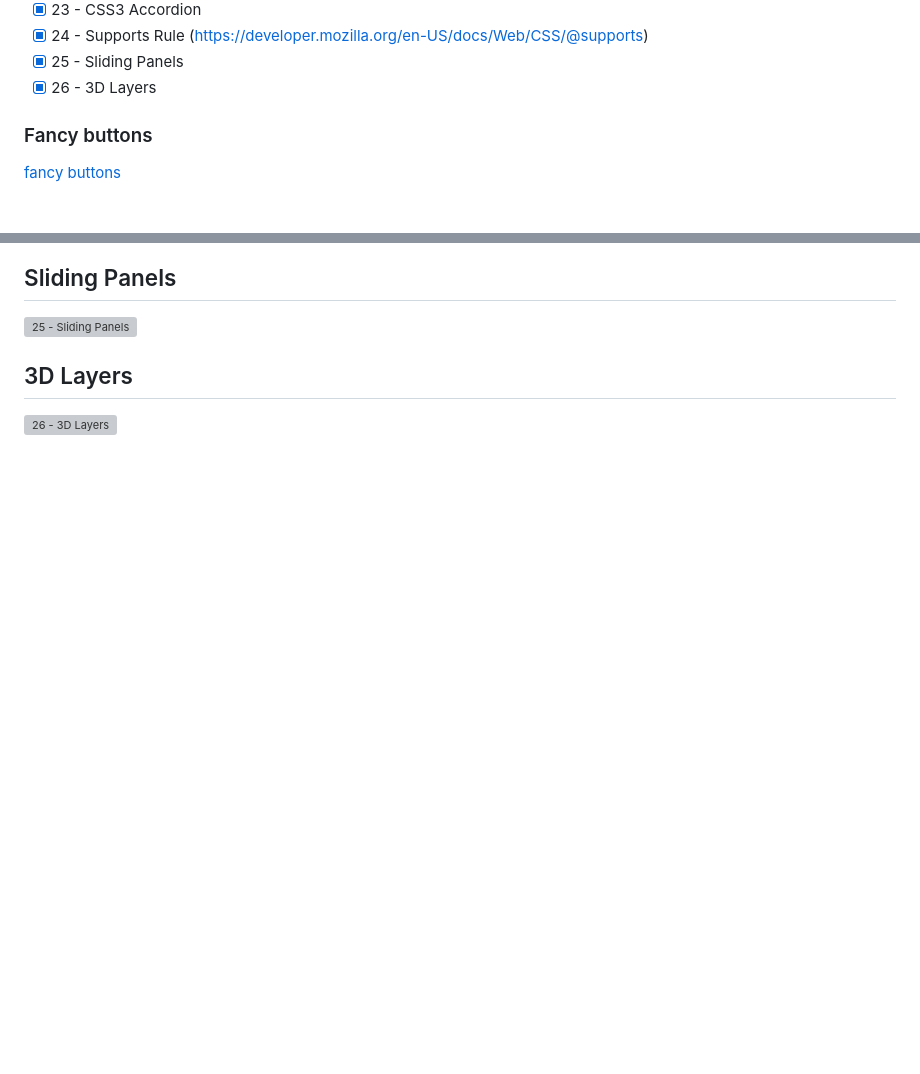
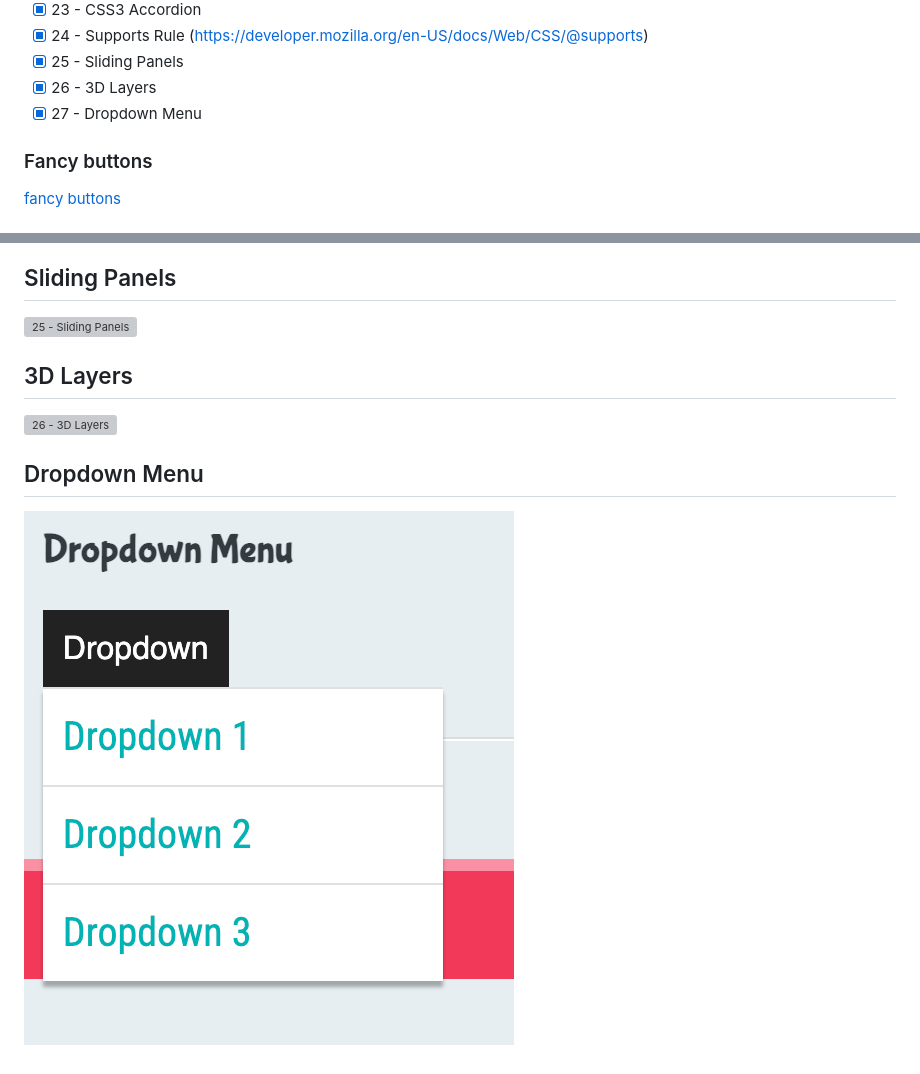
Before and after one commit to aliaksandrZh/css30days-course, a Markdown page: README.md, 2 parts joined by grey strips. GitHub-like rendering; pictures changed too: 27 - Dropdown Menu/Screenshot 2023-04-14 at 23.22.59.png (added); blank space fills up the shorter version; grey boxes are pictures that could not be loaded.

Commit message:
27 - Dropdown Menu

```diff
--- a/README.md
+++ b/README.md
@@ -28,6 +28,7 @@ Repo contains only my css.
 - [X] 24 - Supports Rule (https://developer.mozilla.org/en-US/docs/Web/CSS/@supports)
 - [X] 25 - Sliding Panels
 - [X] 26 - 3D Layers
+- [X] 27 - Dropdown Menu
 
 ### Fancy buttons
 [fancy buttons](./1%20-%20Fancy%20Buttons/Screen%20Recording%202023-04-12%20at%2009.44.26.mov)
@@ -95,3 +96,6 @@ Repo contains only my css.
 
 ## 3D Layers
 ![26 - 3D Layers](./26%20-%203D%20Layers/Screenshot%202023-04-14%20at%2023.19.55.png)
+
+## Dropdown Menu
+![27 - Dropdown Menu](./27%20-%20Dropdown%20Menu/Screenshot%202023-04-14%20at%2023.22.59.png)
```
Also changed, not shown: 3 other files.
